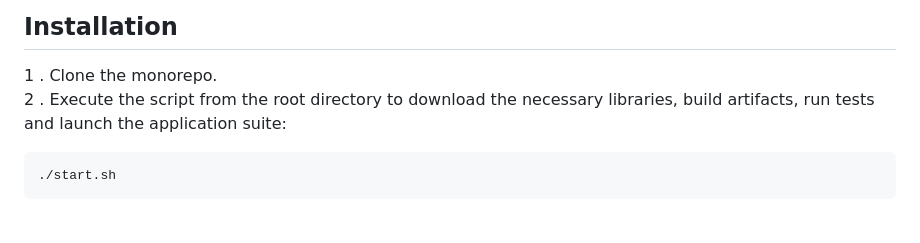
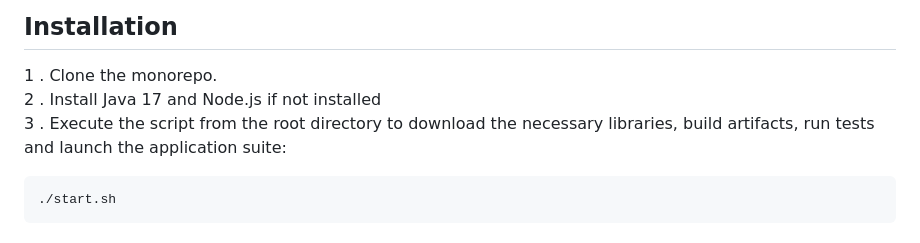
Before and after one commit to stivka/helmes, a Markdown page: README.MD, the part around the change. GitHub-like rendering.

````diff
--- a/README.MD
+++ b/README.MD
@@ -6,7 +6,8 @@ This is the test assignment given by Helmes for their software developer roles.
 ## Installation
 
 1 . Clone the monorepo.<br>
-2 . Execute the script from the root directory to download the necessary libraries, build artifacts, run tests and launch the application suite:
+2 . Install Java 17 and Node.js if not installed <br>
+3 . Execute the script from the root directory to download the necessary libraries, build artifacts, run tests and launch the application suite:
 ```sh
 ./start.sh
 ```
````
